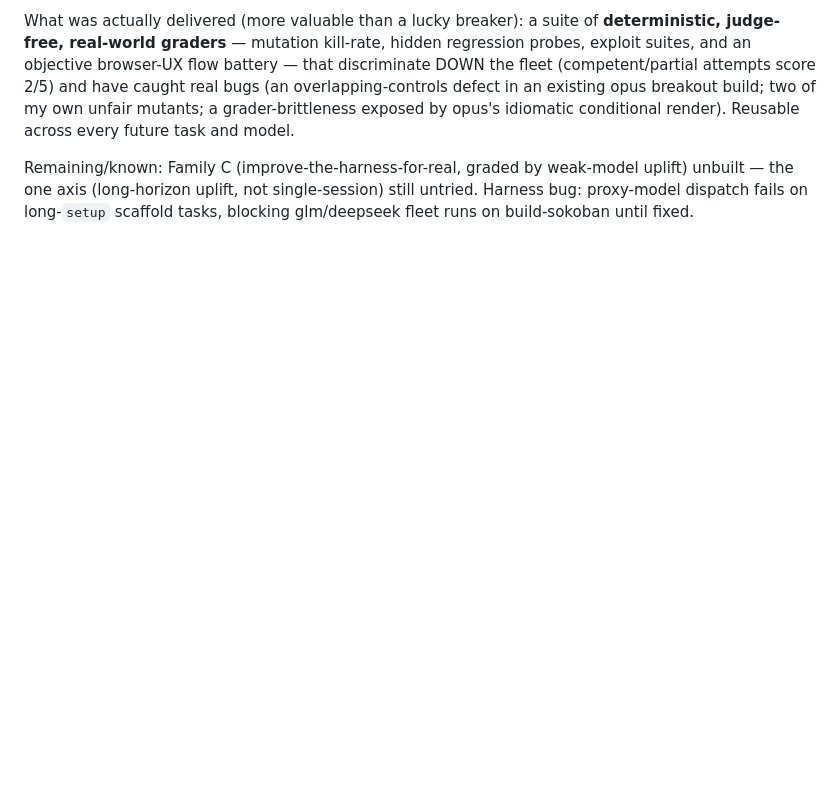
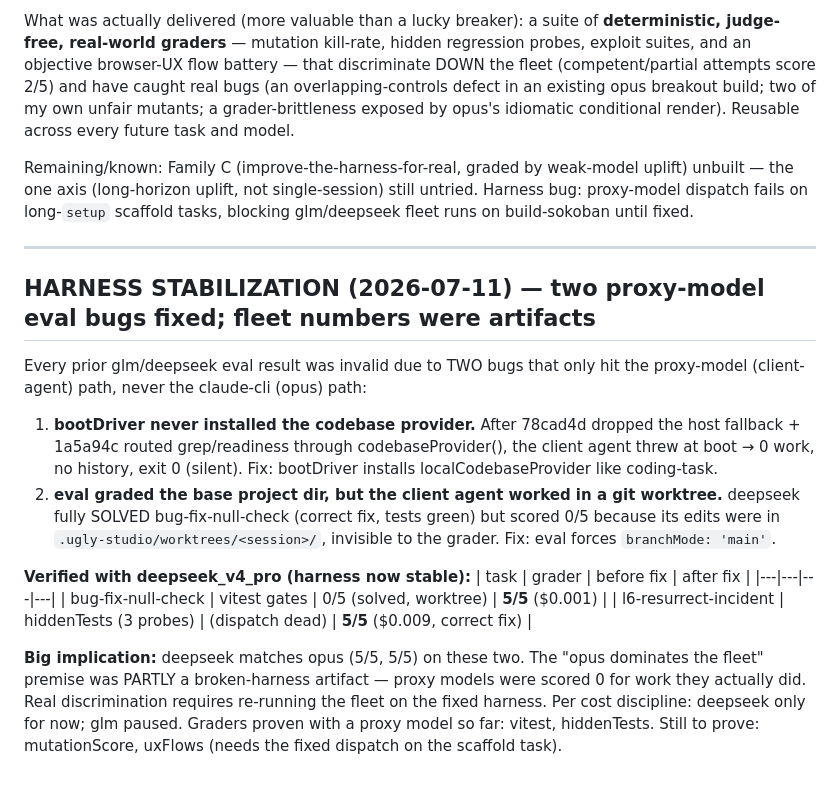
Before and after one commit to Effective-Nihilists/ugly-code, a Markdown page: TODO.md, the part around the change. Rendered like a GitHub page; blank space fills up the shorter version.

Commit message:
docs(l6): harness stabilization — 2 proxy-model bugs fixed; deepseek 5/5 on 2 tasks; prior fleet numbers were artifacts

```diff
--- a/TODO.md
+++ b/TODO.md
@@ -391,3 +391,28 @@ render). Reusable across every future task and model.
 Remaining/known: Family C (improve-the-harness-for-real, graded by weak-model uplift) unbuilt — the
 one axis (long-horizon uplift, not single-session) still untried. Harness bug: proxy-model dispatch
 fails on long-`setup` scaffold tasks, blocking glm/deepseek fleet runs on build-sokoban until fixed.
+
+---
+
+## HARNESS STABILIZATION (2026-07-11) — two proxy-model eval bugs fixed; fleet numbers were artifacts
+
+Every prior glm/deepseek eval result was invalid due to TWO bugs that only hit the proxy-model
+(client-agent) path, never the claude-cli (opus) path:
+1. **bootDriver never installed the codebase provider.** After 78cad4d dropped the host fallback +
+   1a5a94c routed grep/readiness through codebaseProvider(), the client agent threw at boot →
+   0 work, no history, exit 0 (silent). Fix: bootDriver installs localCodebaseProvider like coding-task.
+2. **eval graded the base project dir, but the client agent worked in a git worktree.** deepseek
+   fully SOLVED bug-fix-null-check (correct fix, tests green) but scored 0/5 because its edits were in
+   `.ugly-studio/worktrees/<session>/`, invisible to the grader. Fix: eval forces `branchMode: 'main'`.
+
+**Verified with deepseek_v4_pro (harness now stable):**
+| task | grader | before fix | after fix |
+|---|---|---|---|
+| bug-fix-null-check | vitest gates | 0/5 (solved, worktree) | **5/5** ($0.001) |
+| l6-resurrect-incident | hiddenTests (3 probes) | (dispatch dead) | **5/5** ($0.009, correct fix) |
+
+**Big implication:** deepseek matches opus (5/5, 5/5) on these two. The "opus dominates the fleet"
+premise was PARTLY a broken-harness artifact — proxy models were scored 0 for work they actually did.
+Real discrimination requires re-running the fleet on the fixed harness. Per cost discipline: deepseek
+only for now; glm paused. Graders proven with a proxy model so far: vitest, hiddenTests. Still to
+prove: mutationScore, uxFlows (needs the fixed dispatch on the scaffold task).
```
